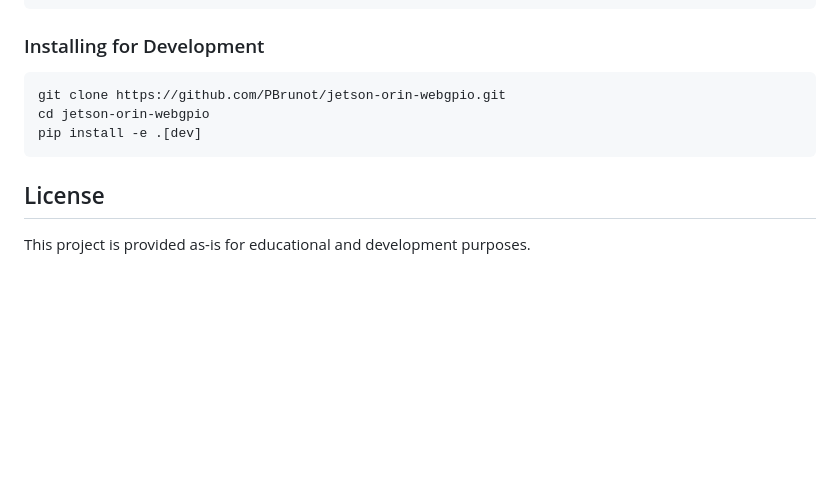
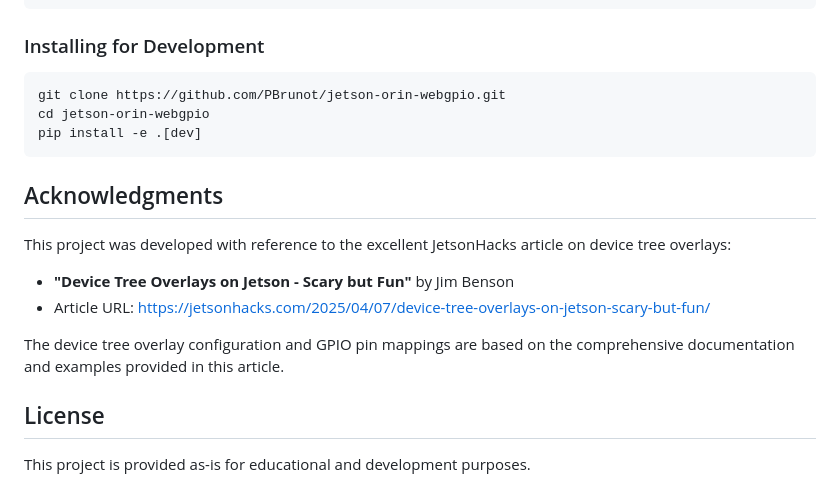
Before and after one commit to PBrunot/jetson-orin-webgpio, a Markdown page: README.md, the part around the change. Drawn GitHub-style; blank space fills up the shorter version.

Commit message:
Add acknowledgment to JetsonHacks article
- Add recognition note for Jim Benson's JetsonHacks article on device tree overlays
- Include article URL: https://jetsonhacks.com/2025/04/07/device-tree-overlays-on-jetson-scary-but-fun/
- Credit the source of device tree overlay configuration and GPIO pin mappings

🤖 Generated with [Claude Code](https://claude.ai/code)

Co-Authored-By: Claude <noreply@anthropic.com>

````diff
--- a/README.md
+++ b/README.md
@@ -269,6 +269,14 @@ cd jetson-orin-webgpio
 pip install -e .[dev]
 ```
 
+## Acknowledgments
+
+This project was developed with reference to the excellent JetsonHacks article on device tree overlays:
+- **"Device Tree Overlays on Jetson - Scary but Fun"** by Jim Benson
+- Article URL: https://jetsonhacks.com/2025/04/07/device-tree-overlays-on-jetson-scary-but-fun/
+
+The device tree overlay configuration and GPIO pin mappings are based on the comprehensive documentation and examples provided in this article.
+
 ## License
 
 This project is provided as-is for educational and development purposes.
````
